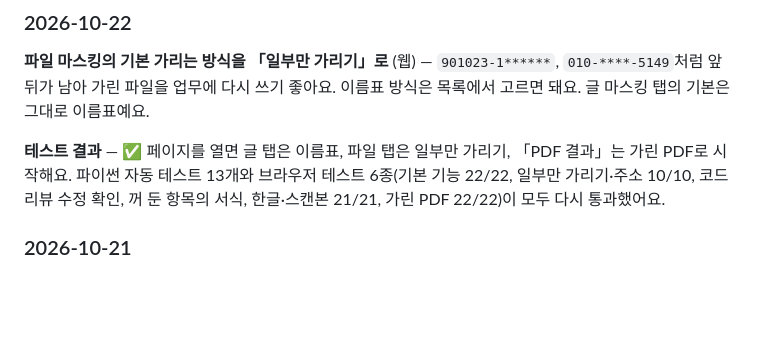
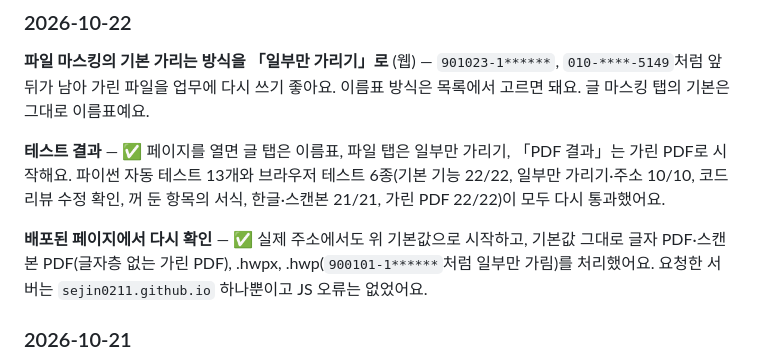
Before and after one commit to sejin0211/pii-guard, a Markdown page: README.md, the part around the change. Drawn GitHub-style; blank space fills up the shorter version.

Commit message:
README 변경 기록 2026-10-22에 배포 페이지 재테스트 결과 추가
Co-Authored-By: Claude Opus 5.5 <noreply@anthropic.com>

```diff
--- a/README.md
+++ b/README.md
@@ -334,6 +334,8 @@ python -m unittest discover tests
 
 **테스트 결과** — ✅ 페이지를 열면 글 탭은 이름표, 파일 탭은 일부만 가리기, 「PDF 결과」는 가린 PDF로 시작해요. 파이썬 자동 테스트 13개와 브라우저 테스트 6종(기본 기능 22/22, 일부만 가리기·주소 10/10, 코드 리뷰 수정 확인, 꺼 둔 항목의 서식, 한글·스캔본 21/21, 가린 PDF 22/22)이 모두 다시 통과했어요.
 
+**배포된 페이지에서 다시 확인** — ✅ 실제 주소에서도 위 기본값으로 시작하고, 기본값 그대로 글자 PDF·스캔본 PDF(글자층 없는 가린 PDF), .hwpx, .hwp(`900101-1******`처럼 일부만 가림)를 처리했어요. 요청한 서버는 `sejin0211.github.io` 하나뿐이고 JS 오류는 없었어요.
+
 ### 2026-10-21
 
 **PDF를 PDF 그대로 받기** (웹) — 파일 마스킹의 「PDF 결과」에 **가린 PDF**(기본)와 텍스트(.txt)를 고를 수 있어요. 가린 PDF는 레이아웃을 유지한 채 개인정보 자리를 검게 칠하고, 이름표 방식이면 상자 안에 `[휴대전화_1]` 같은 이름표를, 「일부만 가리기」면 `010-█-5149`처럼 가운데만 칠해요. 글자층이 없어 복사해도 원래 글자가 나오지 않아요.
```
